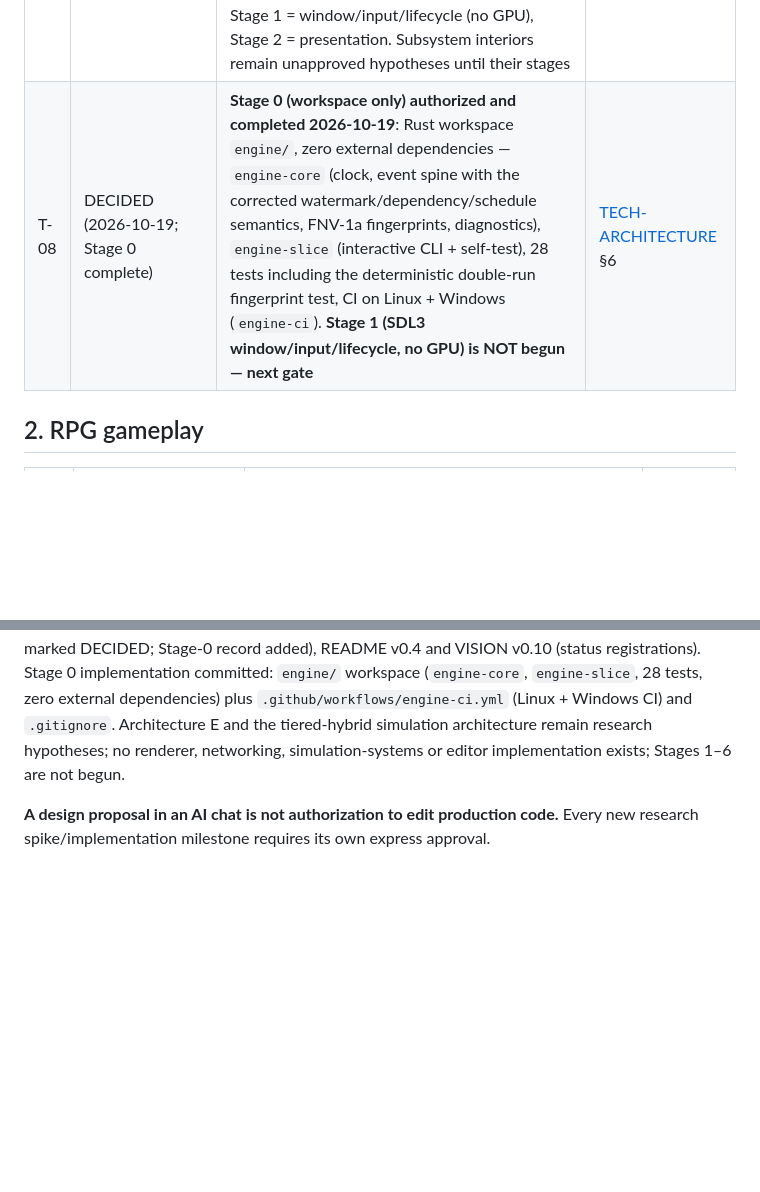
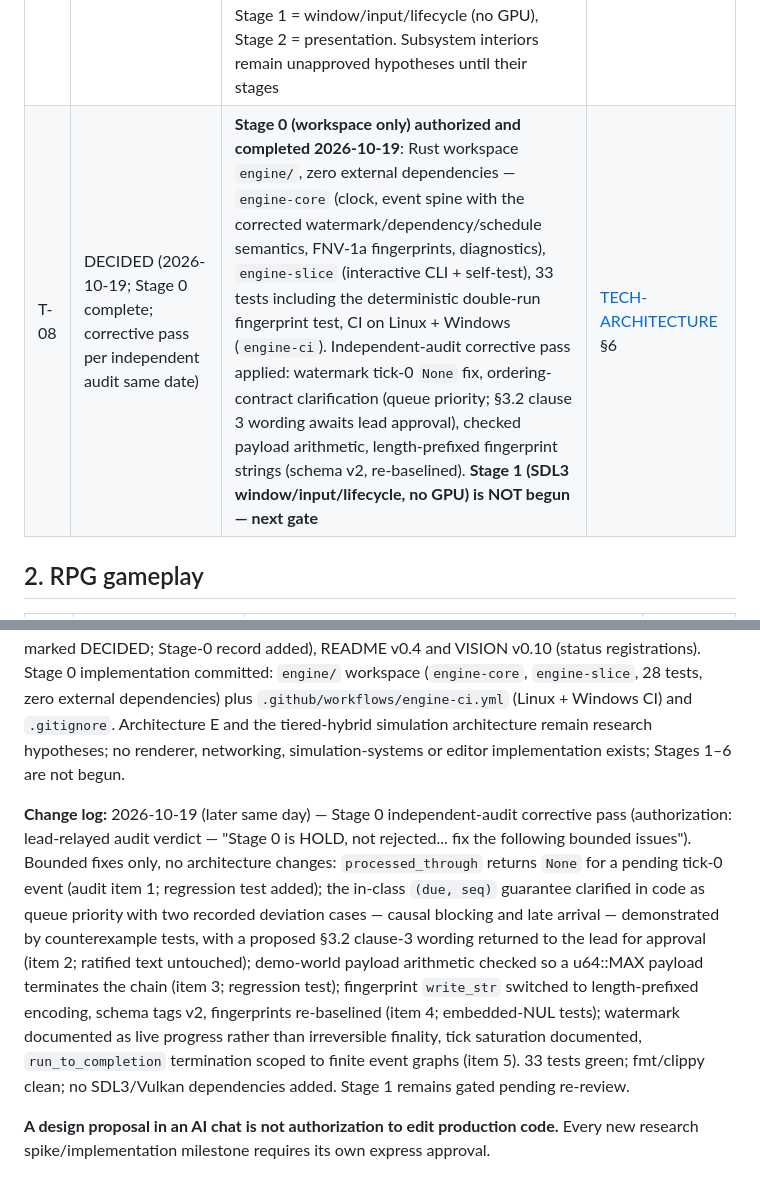
Before and after one commit to Willpatpost/Sektor7, a Markdown page: docs/DECISIONS.md, 2 parts joined by grey strips. GitHub-like rendering; blank space fills up the shorter version.

```diff
--- a/docs/DECISIONS.md
+++ b/docs/DECISIONS.md
@@ -29,7 +29,7 @@
 | T-05 | DECIDED (2026-10-19) | Shader compilation starts as a **minimal GLSL→SPIR-V path when rendering begins**; the permanent shader-toolchain decision is deferred with a stated trigger | [TECH-ARCHITECTURE](TECH-ARCHITECTURE.md) §5/§8 |
 | T-06 | DECIDED (deferral, 2026-10-19) | Continued deferrals with stated triggers: production physics middleware (Jolt/Rapier shortlist stands), ECS frameworks, scripting runtimes, audio, cooked asset formats, multiplayer transport/canonical-medium providers | [TECH-ARCHITECTURE](TECH-ARCHITECTURE.md) §5/§8 |
 | T-07 | DECIDED (2026-10-19) | Six-layer engine architecture accepted as a **provisional implementation blueprint** with six required corrections applied in TECH-ARCHITECTURE v0.2: safe processed-through watermark distinct from max-executed; explicit cross-class causal dependencies (persistence and the Gate Keeper are not ordering solutions); event-vs-execution timestamp semantics (AtLogicalTime / ExecutionRelative); engine/game boundary is placement, not form; anti-speculation rules (no registries/job frameworks/render graph before use cases); Stage 1 = window/input/lifecycle (no GPU), Stage 2 = presentation. Subsystem interiors remain unapproved hypotheses until their stages | [TECH-ARCHITECTURE](TECH-ARCHITECTURE.md) |
-| T-08 | DECIDED (2026-10-19; Stage 0 complete) | **Stage 0 (workspace only) authorized and completed 2026-10-19**: Rust workspace `engine/`, zero external dependencies — `engine-core` (clock, event spine with the corrected watermark/dependency/schedule semantics, FNV-1a fingerprints, diagnostics), `engine-slice` (interactive CLI + self-test), 28 tests including the deterministic double-run fingerprint test, CI on Linux + Windows (`engine-ci`). **Stage 1 (SDL3 window/input/lifecycle, no GPU) is NOT begun — next gate** | [TECH-ARCHITECTURE](TECH-ARCHITECTURE.md) §6 |
+| T-08 | DECIDED (2026-10-19; Stage 0 complete; corrective pass per independent audit same date) | **Stage 0 (workspace only) authorized and completed 2026-10-19**: Rust workspace `engine/`, zero external dependencies — `engine-core` (clock, event spine with the corrected watermark/dependency/schedule semantics, FNV-1a fingerprints, diagnostics), `engine-slice` (interactive CLI + self-test), 33 tests including the deterministic double-run fingerprint test, CI on Linux + Windows (`engine-ci`). Independent-audit corrective pass applied: watermark tick-0 `None` fix, ordering-contract clarification (queue priority; §3.2 clause 3 wording awaits lead approval), checked payload arithmetic, length-prefixed fingerprint strings (schema v2, re-baselined). **Stage 1 (SDL3 window/input/lifecycle, no GPU) is NOT begun — next gate** | [TECH-ARCHITECTURE](TECH-ARCHITECTURE.md) §6 |
 
 ## 2. RPG gameplay
 
@@ -154,4 +154,6 @@ For an approved change, record the date, user authorization, decision ID, the su
 
 **Change log:** 2026-10-19 — engine-foundation ratification round (authorization: lead three-way review of TECH-ARCHITECTURE v0.1 — "Approve the following initial technical foundation"). Added T-01–T-08 (Rust + Cargo; Vulkan single-backend; ash investigation candidate; SDL3; minimal GLSL→SPIR-V starting path; confirmed deferrals; six-layer architecture accepted as provisional blueprint with six required corrections; Stage 0 authorized and completed); narrowed V-12; added P0-6 engine stage gating. Owning-document updates: TECH-ARCHITECTURE v0.2 (six corrections applied — safe watermark vs max-executed, cross-class causal dependencies, event-vs-execution timestamp semantics, boundary-as-placement, anti-speculation rules, Stage 1/2 re-split; foundation marked DECIDED; Stage-0 record added), README v0.4 and VISION v0.10 (status registrations). Stage 0 implementation committed: `engine/` workspace (`engine-core`, `engine-slice`, 28 tests, zero external dependencies) plus `.github/workflows/engine-ci.yml` (Linux + Windows CI) and `.gitignore`. Architecture E and the tiered-hybrid simulation architecture remain research hypotheses; no renderer, networking, simulation-systems or editor implementation exists; Stages 1–6 are not begun.
 
+**Change log:** 2026-10-19 (later same day) — Stage 0 independent-audit corrective pass (authorization: lead-relayed audit verdict — "Stage 0 is HOLD, not rejected... fix the following bounded issues"). Bounded fixes only, no architecture changes: `processed_through` returns `None` for a pending tick-0 event (audit item 1; regression test added); the in-class `(due, seq)` guarantee clarified in code as queue priority with two recorded deviation cases — causal blocking and late arrival — demonstrated by counterexample tests, with a proposed §3.2 clause-3 wording returned to the lead for approval (item 2; ratified text untouched); demo-world payload arithmetic checked so a u64::MAX payload terminates the chain (item 3; regression test); fingerprint `write_str` switched to length-prefixed encoding, schema tags v2, fingerprints re-baselined (item 4; embedded-NUL tests); watermark documented as live progress rather than irreversible finality, tick saturation documented, `run_to_completion` termination scoped to finite event graphs (item 5). 33 tests green; fmt/clippy clean; no SDL3/Vulkan dependencies added. Stage 1 remains gated pending re-review.
+
 **A design proposal in an AI chat is not authorization to edit production code.** Every new research spike/implementation milestone requires its own express approval.
```
Also changed, not shown: docs/TECH-ARCHITECTURE.md (+2 -2 lines).
